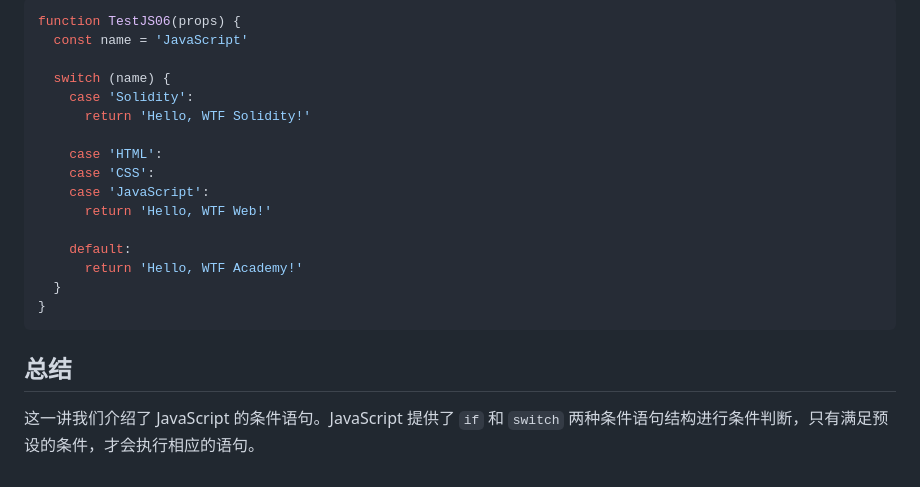
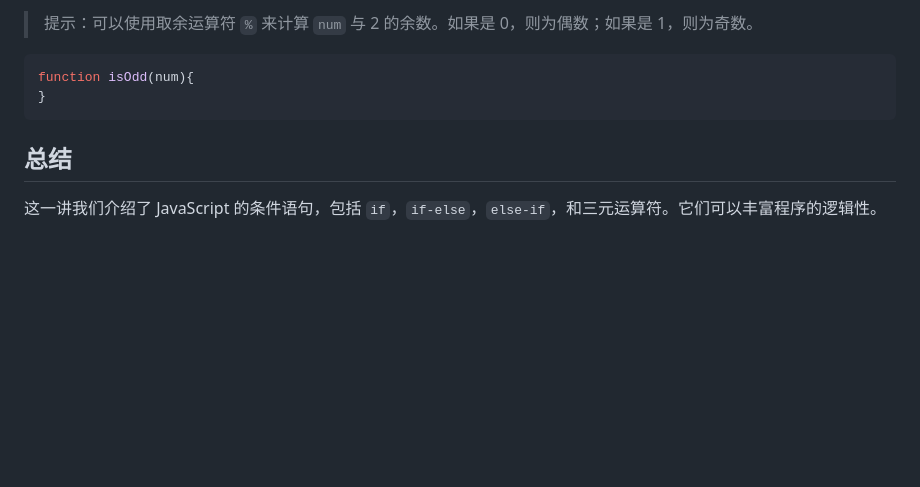
Before and after one commit to WTFAcademy/WTF-JavaScript, a Markdown page: 06_Condition/readme.md, the part around the change printed below. Rendered like a GitHub page; blank space fills up the shorter version.

````diff
--- a/06_Condition/readme.md
+++ b/06_Condition/readme.md
@@ -167,23 +97,11 @@ switch (x) {
 
-```jsx live
-function TestJS06(props) {
-  const name = 'JavaScript'
+> 提示：可以使用取余运算符 `%` 来计算 `num` 与 2 的余数。如果是 0，则为偶数；如果是 1，则为奇数。
 
-  switch (name) {
-    case 'Solidity':
-      return 'Hello, WTF Solidity!'
-
-    case 'HTML':
-    case 'CSS':
-    case 'JavaScript':
-      return 'Hello, WTF Web!'
-
-    default:
-      return 'Hello, WTF Academy!'
-  }
+```js
+function isOdd(num){
 }
 ```
 
 ## 总结
 
-这一讲我们介绍了 JavaScript 的条件语句。JavaScript 提供了 `if` 和 `switch` 两种条件语句结构进行条件判断，只有满足预设的条件，才会执行相应的语句。
+这一讲我们介绍了 JavaScript 的条件语句，包括 `if`，`if-else`，`else-if`，和三元运算符。它们可以丰富程序的逻辑性。
````
Also changed, not shown: other parts of 06_Condition/readme.md (+28 -98 lines), 06_Array/README.md (+0 -2 lines), 06_Condition/img/6-1.png (added).
